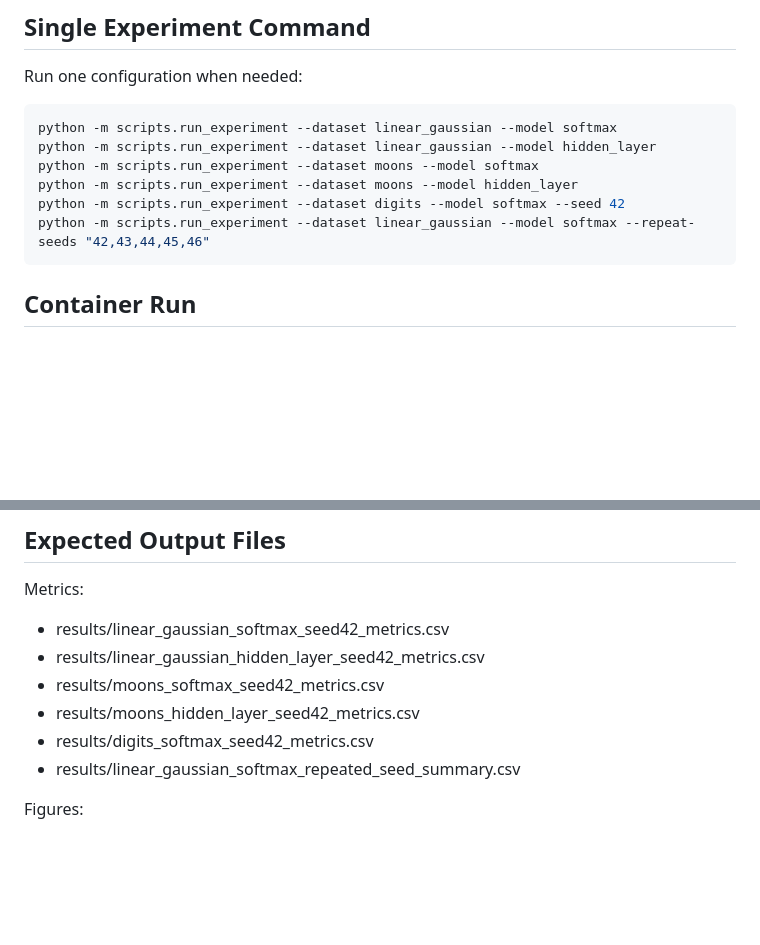
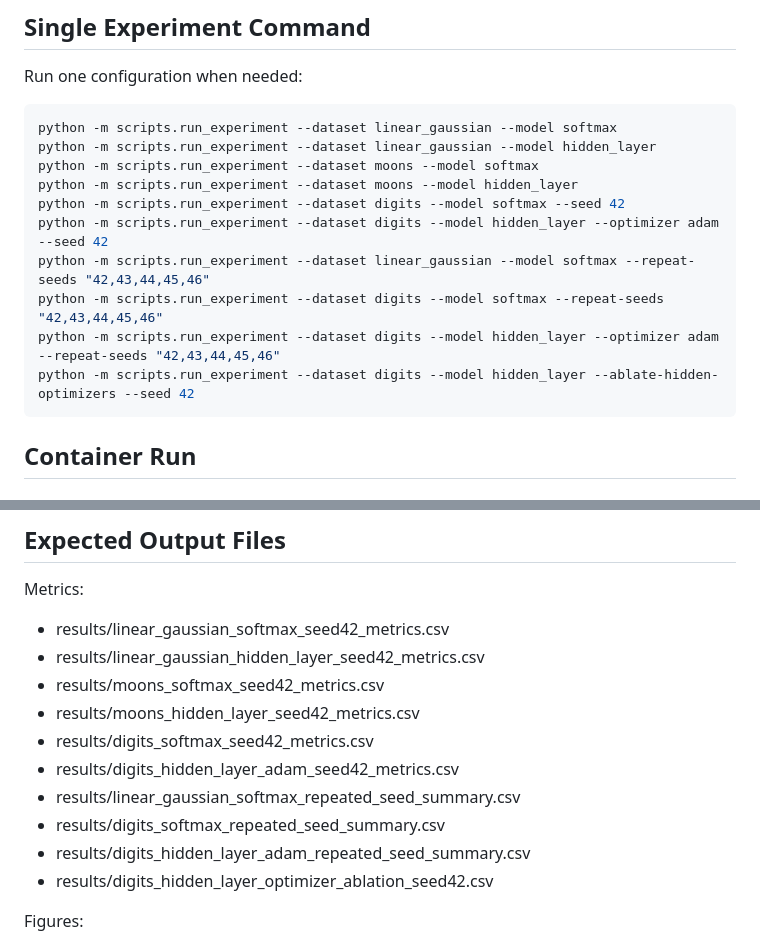
Before and after one commit to sa6uhi/Math4AI-Final-Project, a Markdown page: README.md, 2 parts joined by grey strips. Drawn GitHub-style; blank space fills up the shorter version.

Commit message:
Add experiment commands for digits dataset with optimizer options and ablation

````diff
--- a/README.md
+++ b/README.md
@@ -83,7 +83,11 @@ python -m scripts.run_experiment --dataset linear_gaussian --model hidden_layer
 python -m scripts.run_experiment --dataset moons --model softmax
 python -m scripts.run_experiment --dataset moons --model hidden_layer
 python -m scripts.run_experiment --dataset digits --model softmax --seed 42
+python -m scripts.run_experiment --dataset digits --model hidden_layer --optimizer adam --seed 42
 python -m scripts.run_experiment --dataset linear_gaussian --model softmax --repeat-seeds "42,43,44,45,46"
+python -m scripts.run_experiment --dataset digits --model softmax --repeat-seeds "42,43,44,45,46"
+python -m scripts.run_experiment --dataset digits --model hidden_layer --optimizer adam --repeat-seeds "42,43,44,45,46"
+python -m scripts.run_experiment --dataset digits --model hidden_layer --ablate-hidden-optimizers --seed 42
 ```
 
 ## Container Run
@@ -124,7 +128,11 @@ Metrics:
 - results/moons_softmax_seed42_metrics.csv
 - results/moons_hidden_layer_seed42_metrics.csv
 - results/digits_softmax_seed42_metrics.csv
+- results/digits_hidden_layer_adam_seed42_metrics.csv
 - results/linear_gaussian_softmax_repeated_seed_summary.csv
+- results/digits_softmax_repeated_seed_summary.csv
+- results/digits_hidden_layer_adam_repeated_seed_summary.csv
+- results/digits_hidden_layer_optimizer_ablation_seed42.csv
 
 Figures:
 
````
